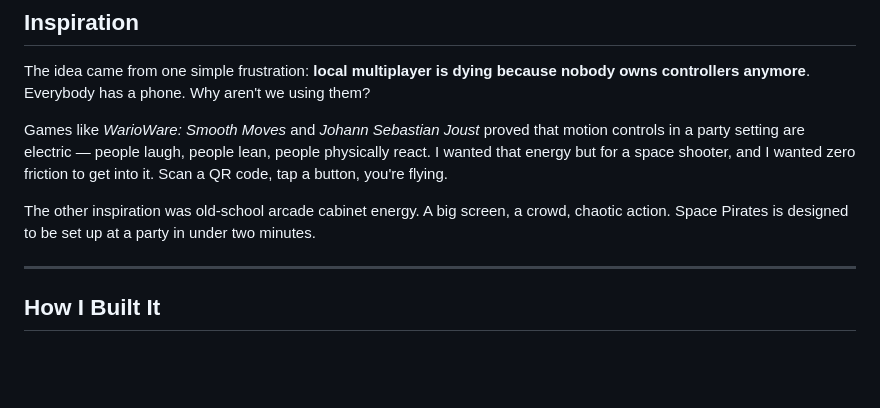
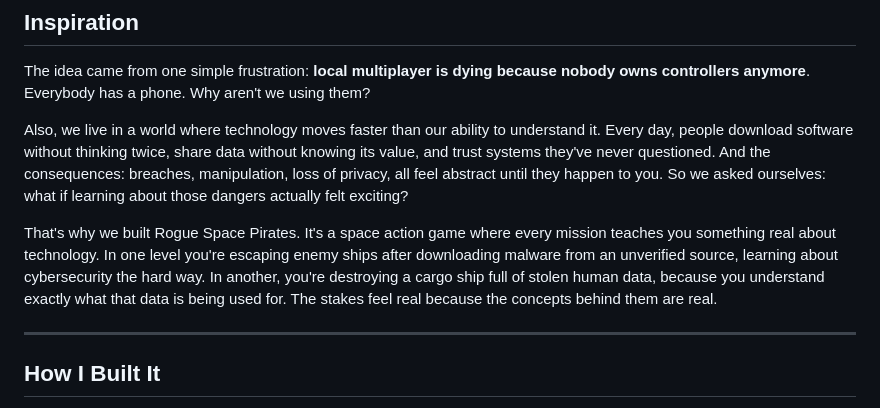
Before and after one commit to artisticdrake/space-pirates, a Markdown page: README.md, the part around the change. GitHub-like rendering; blank space fills up the shorter version.

Commit message:
Enhance README with insights on technology risks
Added a section discussing the importance of understanding technology and its risks.

```diff
--- a/README.md
+++ b/README.md
@@ -10,9 +10,10 @@ Space Pirates is a local multiplayer party brawler where every player uses their
 
 The idea came from one simple frustration: **local multiplayer is dying because nobody owns controllers anymore**. Everybody has a phone. Why aren't we using them?
 
-Games like *WarioWare: Smooth Moves* and *Johann Sebastian Joust* proved that motion controls in a party setting are electric — people laugh, people lean, people physically react. I wanted that energy but for a space shooter, and I wanted zero friction to get into it. Scan a QR code, tap a button, you're flying.
+Also, we live in a world where technology moves faster than our ability to understand it. Every day, people download software without thinking twice, share data without knowing its value, and trust systems they've never questioned. And the consequences: breaches, manipulation, loss of privacy, all feel abstract until they happen to you.
+So we asked ourselves: what if learning about those dangers actually felt exciting?
 
-The other inspiration was old-school arcade cabinet energy. A big screen, a crowd, chaotic action. Space Pirates is designed to be set up at a party in under two minutes.
+That's why we built Rogue Space Pirates. It's a space action game where every mission teaches you something real about technology. In one level you're escaping enemy ships after downloading malware from an unverified source, learning about cybersecurity the hard way. In another, you're destroying a cargo ship full of stolen human data, because you understand exactly what that data is being used for. The stakes feel real because the concepts behind them are real.
 
 ---
 
```
